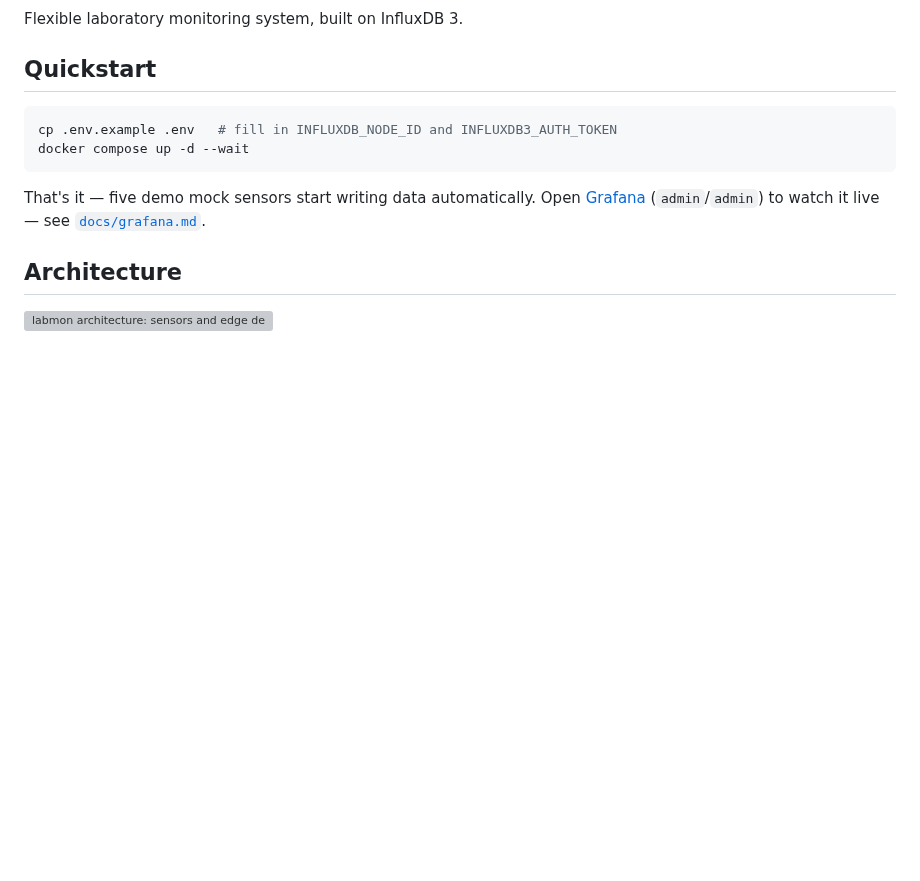
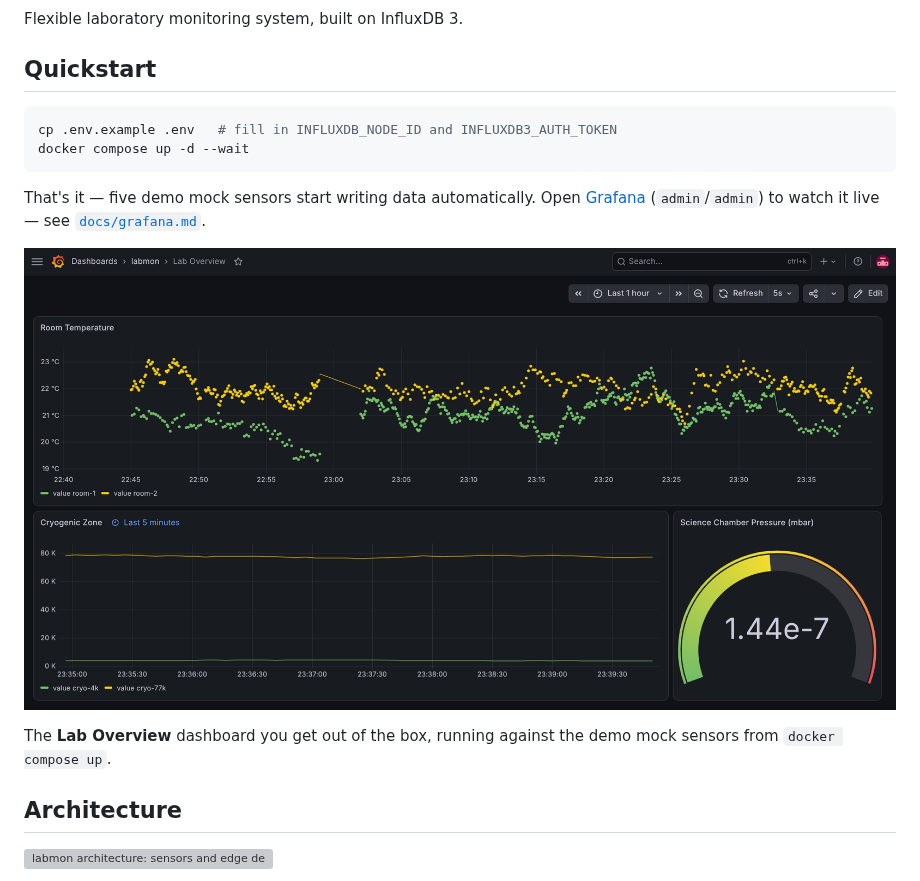
Before and after one commit to quentinmarolleau/labmon, a Markdown page: README.md, the part around the change. Drawn GitHub-style; pictures changed too: docs/assets/images/lab-overview-screenshot.png (added); blank space fills up the shorter version; grey boxes are pictures that could not be loaded.

Commit message:
docs: add Lab Overview dashboard screenshot to README
Shows what docker compose up actually produces: the room temperature
and cryogenic zone panels plus the science chamber pressure gauge,
right after the Quickstart section that gets you there.

```diff
--- a/README.md
+++ b/README.md
@@ -20,6 +20,11 @@ docker compose up -d --wait
 That's it — five demo mock sensors start writing data automatically. Open
 [Grafana](http://localhost:3000) (`admin`/`admin`) to watch it live — see
 [`docs/grafana.md`](docs/grafana.md).
+
+![Lab Overview dashboard: room temperature and cryogenic zone time series plus a science chamber pressure gauge](docs/assets/images/lab-overview-screenshot.png)
+
+The **Lab Overview** dashboard you get out of the box, running against the
+demo mock sensors from `docker compose up`.
 
 ## Architecture
 
```
